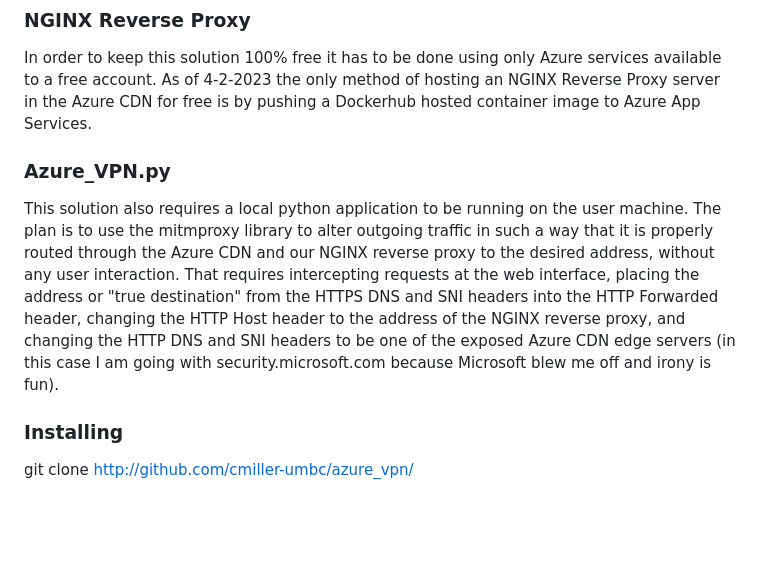
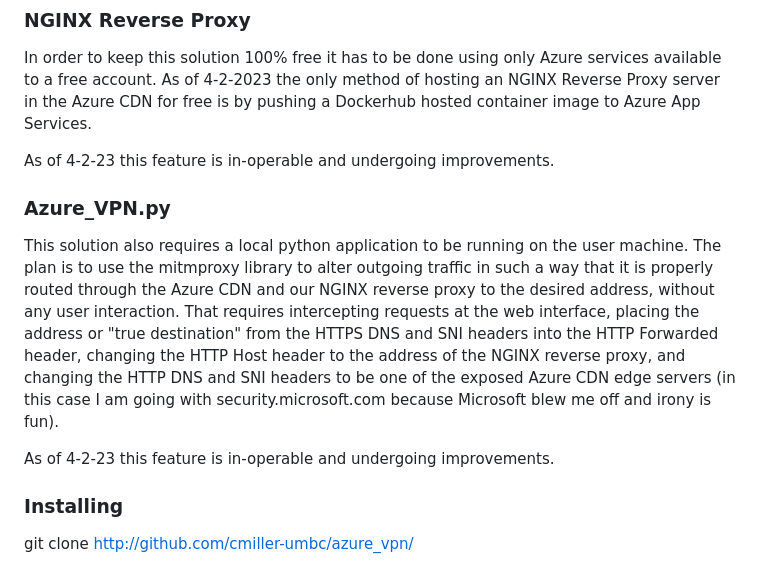
Before and after one commit to cmiller-umbc/azure_vpn, a Markdown page: README.md, the part around the change. Rendered like a GitHub page; blank space fills up the shorter version.

```diff
--- a/README.md
+++ b/README.md
@@ -26,9 +26,13 @@ The logical next step in this solution is to turn the static web app into a reve
 
 In order to keep this solution 100% free it has to be done using only Azure services available to a free account.  As of 4-2-2023 the only method of hosting an NGINX Reverse Proxy server in the Azure CDN for free is by pushing a Dockerhub hosted container image to Azure App Services.
 
+As of 4-2-23 this feature is in-operable and undergoing improvements.
+
 ### Azure_VPN.py
 
 This solution also requires a local python application to be running on the user machine.  The plan is to use the mitmproxy library to alter outgoing traffic in such a way that it is properly routed through the Azure CDN and our NGINX reverse proxy to the desired address, without any user interaction.  That requires intercepting requests at the web interface, placing the address or "true destination" from the HTTPS DNS and SNI headers into the HTTP Forwarded header, changing the HTTP Host header to the address of the NGINX reverse proxy, and changing the HTTP DNS and SNI headers to be one of the exposed Azure CDN edge servers (in this case I am going with security.microsoft.com because Microsoft blew me off and irony is fun).
+
+As of 4-2-23 this feature is in-operable and undergoing improvements.
 
 ### Installing
 
```
